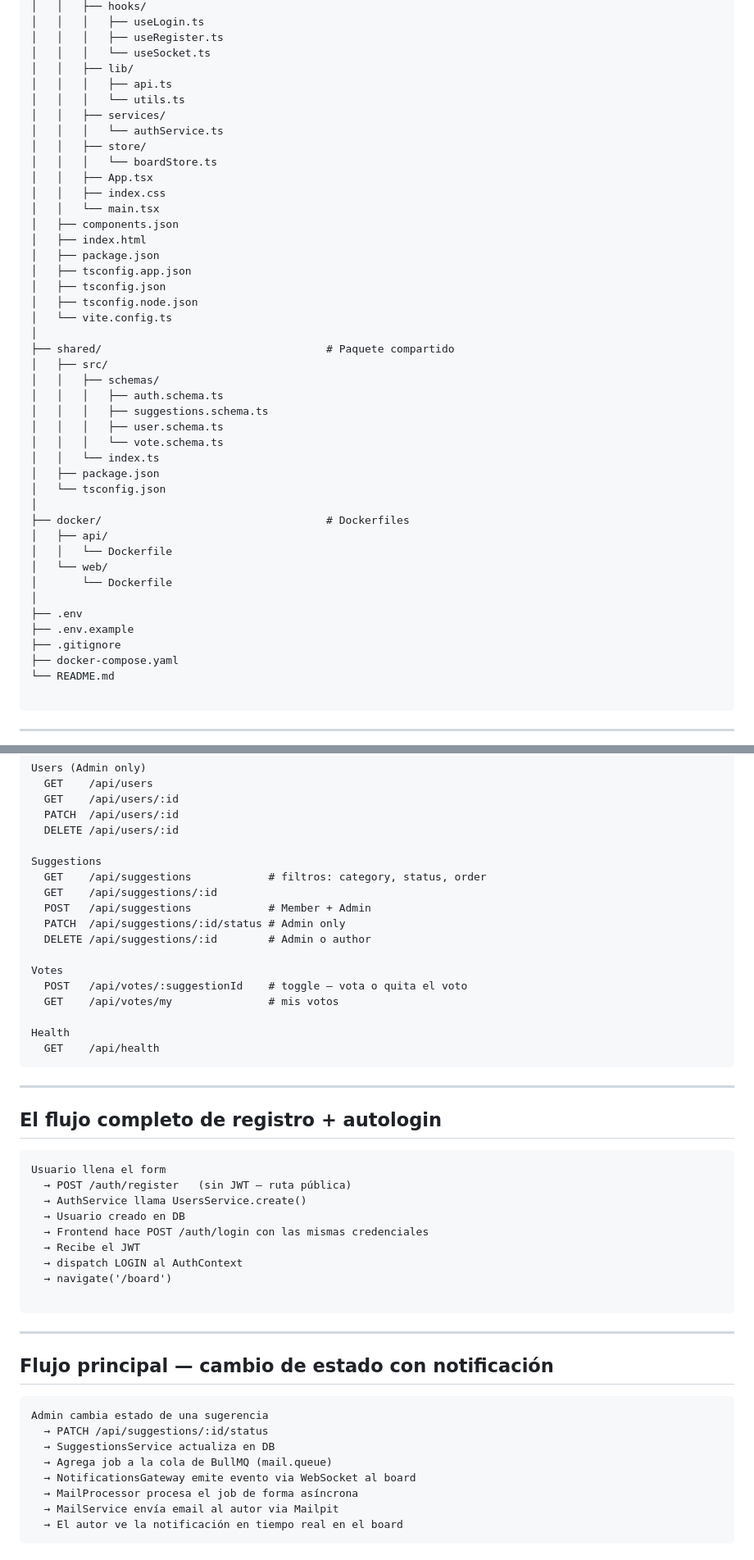
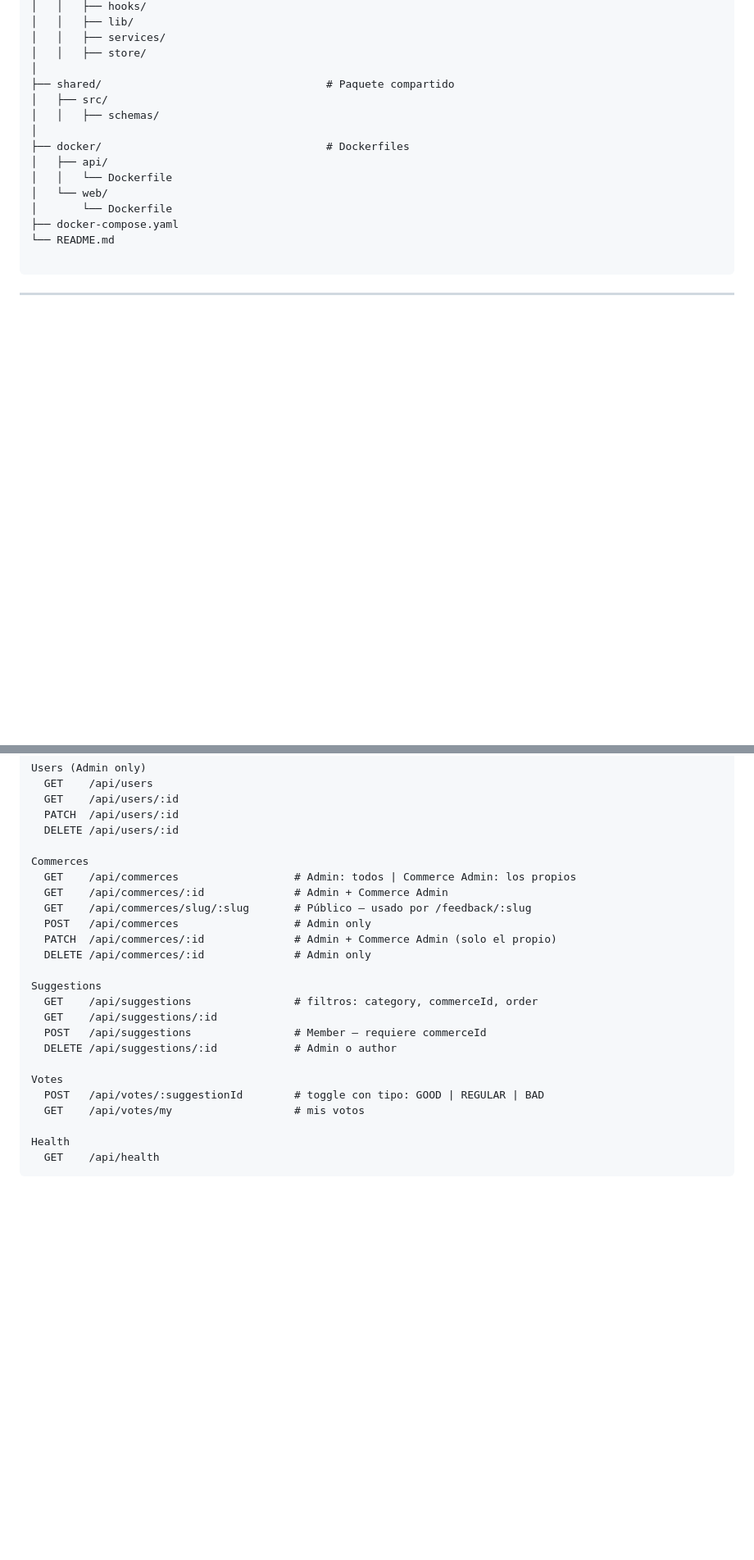
Before and after one commit to cindymarintorres/feedback-board, a Markdown page: README.md, 2 parts joined by grey strips. Shown at 82% size. GitHub-like rendering; blank space fills up the shorter version.

````diff
--- a/README.md
+++ b/README.md
@@ -133,45 +73,17 @@ Los usuarios registrados envían sugerencias de mejora, votan las que más les i
 │   │   ├── hooks/
-│   │   │   ├── useLogin.ts
-│   │   │   ├── useRegister.ts
-│   │   │   └── useSocket.ts
 │   │   ├── lib/
-│   │   │   ├── api.ts
-│   │   │   └── utils.ts
 │   │   ├── services/
-│   │   │   └── authService.ts
 │   │   ├── store/
-│   │   │   └── boardStore.ts
-│   │   ├── App.tsx
-│   │   ├── index.css
-│   │   └── main.tsx
-│   ├── components.json
-│   ├── index.html
-│   ├── package.json
-│   ├── tsconfig.app.json
-│   ├── tsconfig.json
-│   ├── tsconfig.node.json
-│   └── vite.config.ts
 │
 ├── shared/                                   # Paquete compartido
 │   ├── src/
 │   │   ├── schemas/
-│   │   │   ├── auth.schema.ts
-│   │   │   ├── suggestions.schema.ts
-│   │   │   ├── user.schema.ts
-│   │   │   └── vote.schema.ts
-│   │   └── index.ts
-│   ├── package.json
-│   └── tsconfig.json
 │
 ├── docker/                                   # Dockerfiles
 │   ├── api/
 │   │   └── Dockerfile
 │   └── web/
 │       └── Dockerfile
-│
-├── .env
-├── .env.example
-├── .gitignore
 ├── docker-compose.yaml
 └── README.md
 
@@ -238,47 +150,24 @@ Users (Admin only)
   PATCH  /api/users/:id
   DELETE /api/users/:id
 
+Commerces
+  GET    /api/commerces                  # Admin: todos | Commerce Admin: los propios
+  GET    /api/commerces/:id              # Admin + Commerce Admin
+  GET    /api/commerces/slug/:slug       # Público — usado por /feedback/:slug
+  POST   /api/commerces                  # Admin only
+  PATCH  /api/commerces/:id              # Admin + Commerce Admin (solo el propio)
+  DELETE /api/commerces/:id              # Admin only
+
 Suggestions
-  GET    /api/suggestions            # filtros: category, status, order
+  GET    /api/suggestions                # filtros: category, commerceId, order
   GET    /api/suggestions/:id
-  POST   /api/suggestions            # Member + Admin
-  PATCH  /api/suggestions/:id/status # Admin only
-  DELETE /api/suggestions/:id        # Admin o author
+  POST   /api/suggestions                # Member — requiere commerceId
+  DELETE /api/suggestions/:id            # Admin o author
 
 Votes
-  POST   /api/votes/:suggestionId    # toggle — vota o quita el voto
-  GET    /api/votes/my               # mis votos
+  POST   /api/votes/:suggestionId        # toggle con tipo: GOOD | REGULAR | BAD
+  GET    /api/votes/my                   # mis votos
 
 Health
   GET    /api/health
 ```
----
-## El flujo completo de registro + autologin
-
-```
-Usuario llena el form
-  → POST /auth/register   (sin JWT — ruta pública)
-  → AuthService llama UsersService.create()
-  → Usuario creado en DB
-  → Frontend hace POST /auth/login con las mismas credenciales
-  → Recibe el JWT
-  → dispatch LOGIN al AuthContext
-  → navigate('/board')
-
-```
-
----
-
-## Flujo principal — cambio de estado con notificación
-
-```
-Admin cambia estado de una sugerencia
-  → PATCH /api/suggestions/:id/status
-  → SuggestionsService actualiza en DB
-  → Agrega job a la cola de BullMQ (mail.queue)
-  → NotificationsGateway emite evento via WebSocket al board
-  → MailProcessor procesa el job de forma asíncrona
-  → MailService envía email al autor via Mailpit
-  → El autor ve la notificación en tiempo real en el board
-```
-
````
Also changed, not shown: other parts of README.md (+23 -131 lines).
